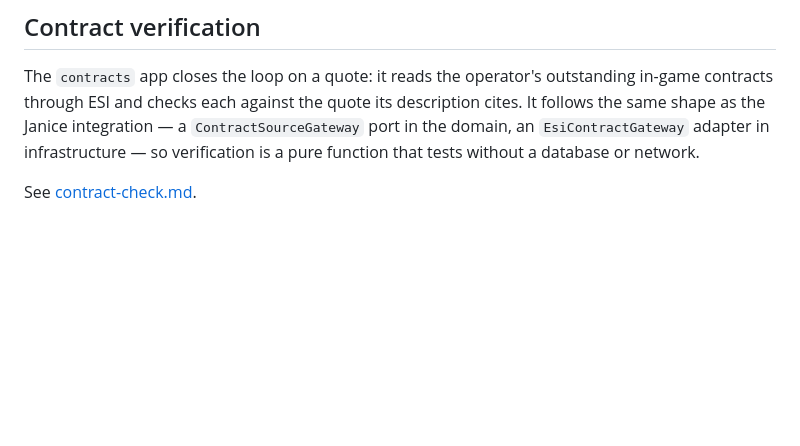
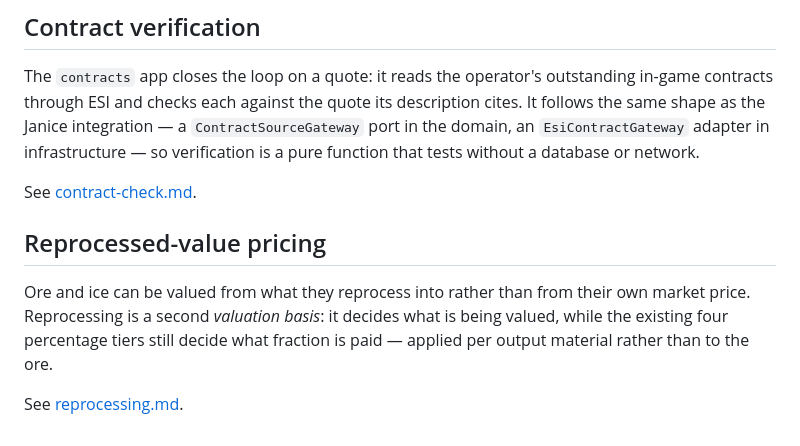
Before and after one commit to quagtus/eve-buyback, a Markdown page: docs/design/architecture.md, the part around the change. Rendered like a GitHub page; blank space fills up the shorter version.

```diff
--- a/docs/design/architecture.md
+++ b/docs/design/architecture.md
@@ -188,3 +188,12 @@ infrastructure — so verification is a pure function that tests without a datab
 or network.
 
 See [contract-check.md](contract-check.md).
+
+## Reprocessed-value pricing
+
+Ore and ice can be valued from what they reprocess into rather than from their own
+market price. Reprocessing is a second *valuation basis*: it decides what is being
+valued, while the existing four percentage tiers still decide what fraction is
+paid — applied per output material rather than to the ore.
+
+See [reprocessing.md](reprocessing.md).
```
Also changed, not shown: README.md (+1 -0 lines), docs/design/reprocessing.md (added, +344 -0 lines).
